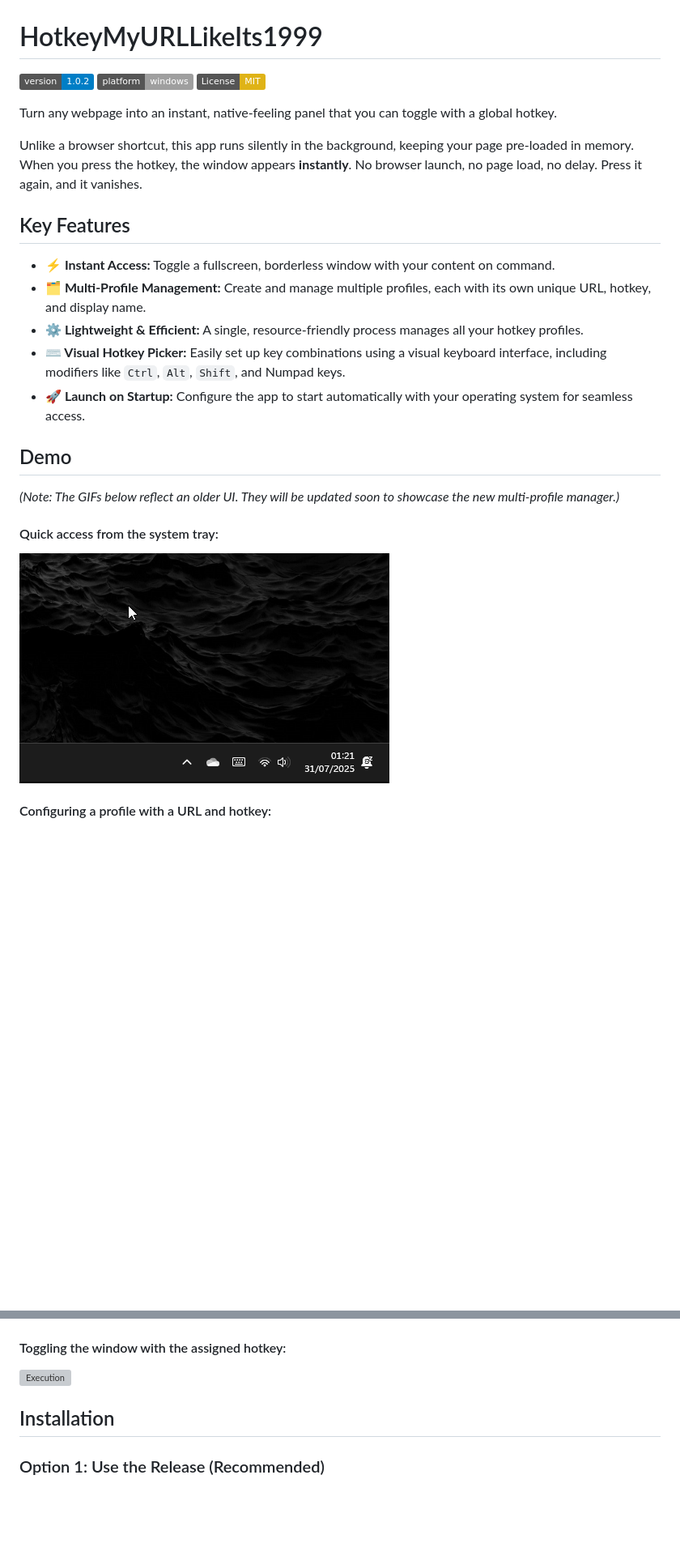
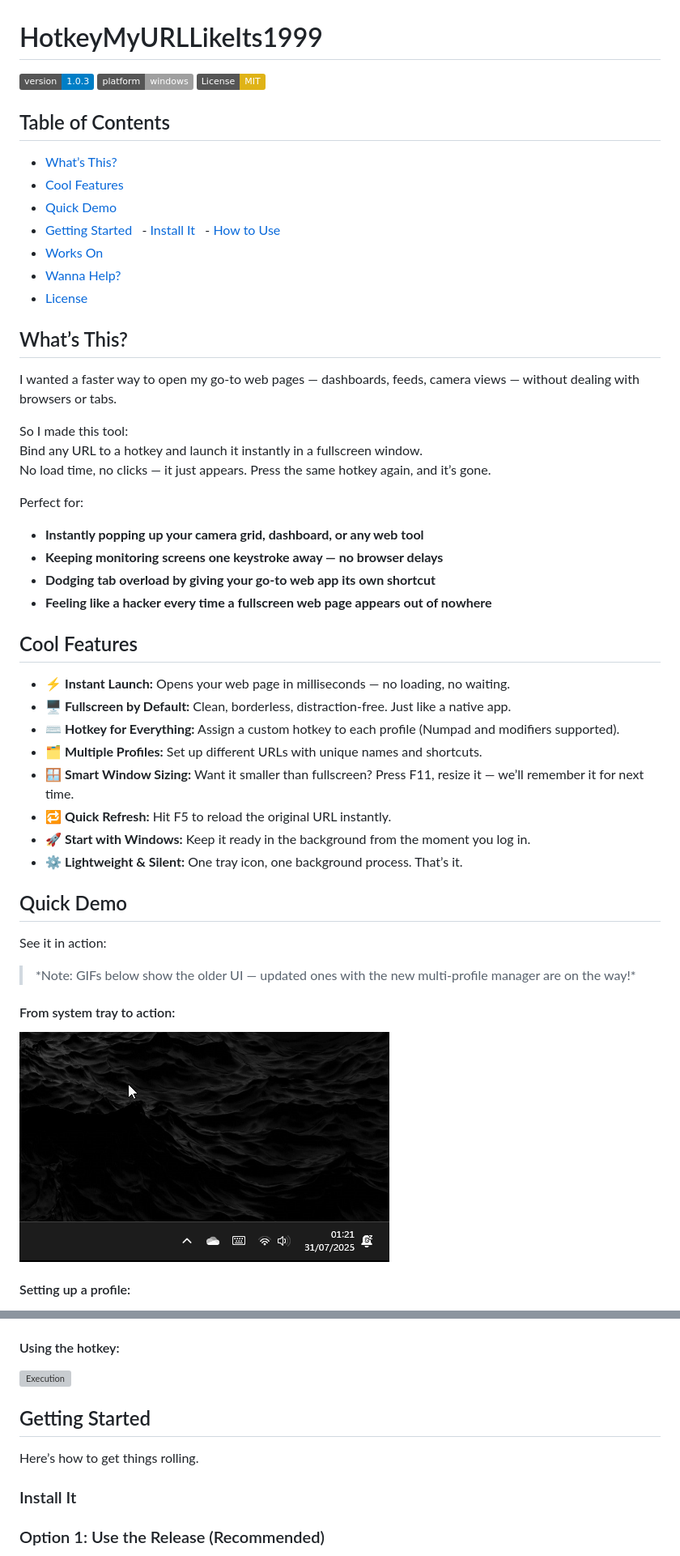
Before and after one commit to MLAN1O/Hotkey1999, a Markdown page: README.md, 2 parts joined by grey strips. Shown at 81% size. Rendered like a GitHub page; badges without logos; blank space fills up the shorter version; grey boxes are pictures that could not be loaded.

```diff
--- a/README.md
+++ b/README.md
@@ -1,35 +1,65 @@
 # HotkeyMyURLLikeIts1999
 
-[![Version](https://img.shields.io/badge/version-1.0.2-blue.svg)](https://github.com/MLAN1O/Hotkey1999/releases)
+[![Version](https://img.shields.io/badge/version-1.0.3-blue.svg)](https://github.com/MLAN1O/Hotkey1999/releases)
 [![Platform](https://img.shields.io/badge/platform-windows-lightgrey.svg)](https://github.com/MLAN1O/Hotkey1999/releases)
 [![License: MIT](https://img.shields.io/badge/License-MIT-yellow.svg)](https://github.com/MLAN1O/Hotkey1999/blob/main/LICENSE)
 
-Turn any webpage into an instant, native-feeling panel that you can toggle with a global hotkey.
+## Table of Contents
+- [What’s This?](#whats-this)
+- [Cool Features](#cool-features)
+- [Quick Demo](#quick-demo)
+- [Getting Started](#getting-started)
+  - [Install It](#install-it)
+  - [How to Use](#how-to-use)
+- [Works On](#works-on)
+- [Wanna Help?](#wanna-help)
+- [License](#license)
 
-Unlike a browser shortcut, this app runs silently in the background, keeping your page pre-loaded in memory. When you press the hotkey, the window appears **instantly**. No browser launch, no page load, no delay. Press it again, and it vanishes.
+## What’s This?
 
-## Key Features
+I wanted a faster way to open my go-to web pages — dashboards, feeds, camera views — without dealing with browsers or tabs.
 
-* **⚡ Instant Access:** Toggle a fullscreen, borderless window with your content on command.
-* **🗂️ Multi-Profile Management:** Create and manage multiple profiles, each with its own unique URL, hotkey, and display name.
-* **⚙️ Lightweight & Efficient:** A single, resource-friendly process manages all your hotkey profiles.
-* **⌨️ Visual Hotkey Picker:** Easily set up key combinations using a visual keyboard interface, including modifiers like `Ctrl`, `Alt`, `Shift`, and Numpad keys.
-* **🚀 Launch on Startup:** Configure the app to start automatically with your operating system for seamless access.
+So I made this tool:
+Bind any URL to a hotkey and launch it instantly in a fullscreen window.
+No load time, no clicks — it just appears. Press the same hotkey again, and it’s gone.
 
-## Demo
+Perfect for:
+* **Instantly popping up your camera grid, dashboard, or any web tool**
+* **Keeping monitoring screens one keystroke away — no browser delays**
+* **Dodging tab overload by giving your go-to web app its own shortcut**
+* **Feeling like a hacker every time a fullscreen web page appears out of nowhere**
 
-*(Note: The GIFs below reflect an older UI. They will be updated soon to showcase the new multi-profile manager.)*
+## Cool Features
 
-#### Quick access from the system tray:
+* ⚡ **Instant Launch:** Opens your web page in milliseconds — no loading, no waiting.
+* 🖥️ **Fullscreen by Default:** Clean, borderless, distraction-free. Just like a native app.
+* ⌨️ **Hotkey for Everything:** Assign a custom hotkey to each profile (Numpad and modifiers supported).
+* 🗂️ **Multiple Profiles:** Set up different URLs with unique names and shortcuts.
+* 🪟 **Smart Window Sizing:** Want it smaller than fullscreen? Press F11, resize it — we’ll remember it for next time.
+* 🔁 **Quick Refresh:** Hit F5 to reload the original URL instantly.
+* 🚀 **Start with Windows:** Keep it ready in the background from the moment you log in.
+* ⚙️ **Lightweight & Silent:** One tray icon, one background process. That’s it.
+
+## Quick Demo
+
+See it in action:
+
+> \*Note: GIFs below show the older UI — updated ones with the new multi-profile manager are on the way!\*
+
+#### From system tray to action:
 ![Tray Icon Access](demo/TrayIcon.gif)
 
-#### Configuring a profile with a URL and hotkey:
+#### Setting up a profile:
 <img src="demo/Setting.gif" alt="Configuration" width="700" />
 
-#### Toggling the window with the assigned hotkey:
+#### Using the hotkey:
 <img src="demo/Execution.gif" alt="Execution" width="700" />
 
-## Installation
+## Getting Started
+
+Here’s how to get things rolling.
+
+### Install It
 
 ### Option 1: Use the Release (Recommended)
 
```
Also changed, not shown: other parts of README.md (+22 -12 lines).
